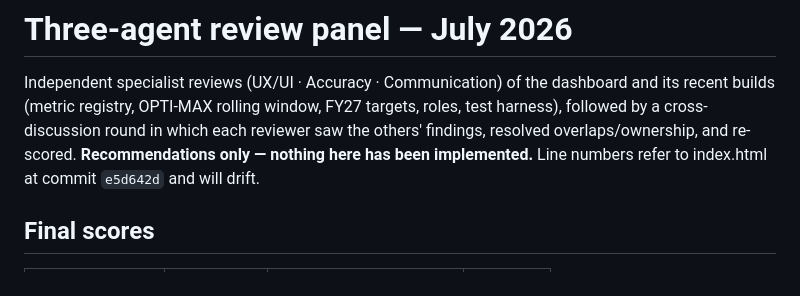
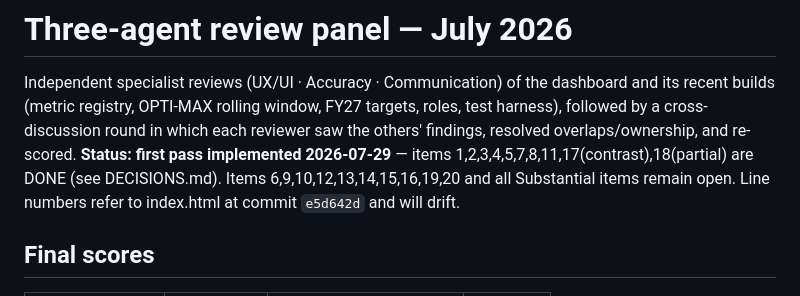
Before and after one commit to Jacy-the-Great/landiq-dashboard, a Markdown page: docs/REVIEW_PANEL_2026-07.md, the part around the change. Rendered like a GitHub page.

```diff
--- a/docs/REVIEW_PANEL_2026-07.md
+++ b/docs/REVIEW_PANEL_2026-07.md
@@ -4,7 +4,7 @@ Independent specialist reviews (UX/UI · Accuracy · Communication) of the dashb
 and its recent builds (metric registry, OPTI-MAX rolling window, FY27 targets,
 roles, test harness), followed by a cross-discussion round in which each reviewer
 saw the others' findings, resolved overlaps/ownership, and re-scored.
-**Recommendations only — nothing here has been implemented.** Line numbers refer
+**Status: first pass implemented 2026-07-29** — items 1,2,3,4,5,7,8,11,17(contrast),18(partial) are DONE (see DECISIONS.md). Items 6,9,10,12,13,14,15,16,19,20 and all Substantial items remain open. Line numbers refer
 to index.html at commit `e5d642d` and will drift.
 
 ## Final scores
```
Also changed, not shown: docs/DECISIONS.md (+22 -0 lines).
